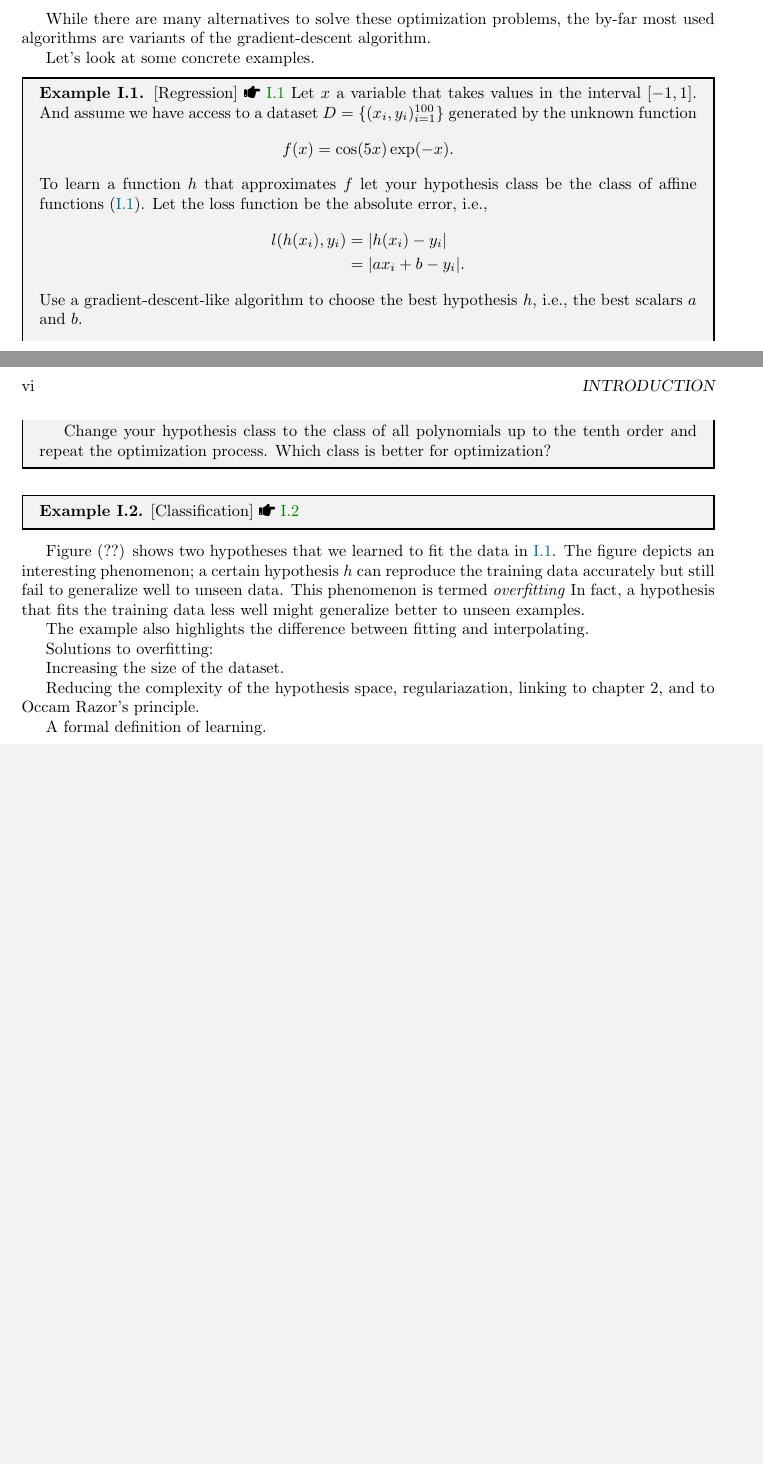
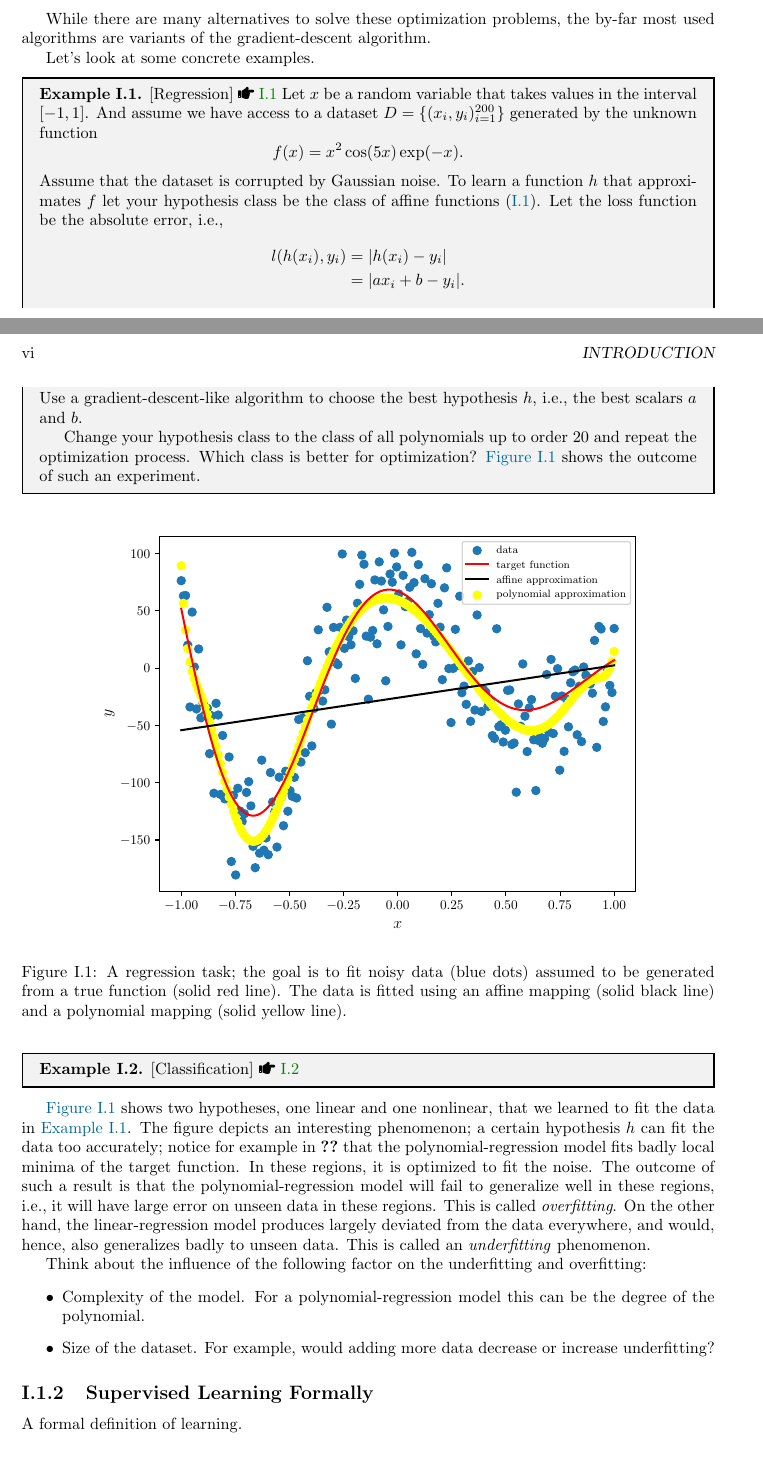
Before and after one commit to Saleh0694/MathML, a LaTeX thesis (Script/main.tex, which reads Script/Chapters/Chapter1.tex): two parts of pages 5 and 6 of 13 before the commit and two parts of pages 5 and 6 of 15 after it, joined at a grey line, cut so that both start at the same text, the shorter picture padded with empty space. The pictures show the PDF file Script/main.pdf that the author committed with the source.

Commit message:
Improving documentation

```diff
--- a/Script/Chapters/Chapter1.tex
+++ b/Script/Chapters/Chapter1.tex
@@ -26 +26,3 @@ problems at the forefront of research in mathematical machine learning, namely
 
+\section{Supervised Learning}
+\subsection{Supervised Leaning Informally}
@@ -60,12 +60,13 @@ Let's look at some concrete examples.
 
 \begin{boxedexample}[Regression] \complementary{\theexample}
     \label{ex:regression}
-    Let $x$ a variable that takes values in the interval $[-1,1]$. And assume we
-    have access to a dataset $D = \{(x_i, y_i)_{i=1}^{100}\}$ generated by the unknown
+    Let $x$ be a random variable that takes values in the interval $[-1,1]$. And assume we
+    have access to a dataset $D = \{(x_i, y_i)_{i=1}^{200}\}$ generated by the unknown
     function
     $$
-    f(x) = \cos(5x) \exp(-x).
+    f(x) = x^2 \cos(5x) \exp(-x).
     $$
+    Assume that the dataset is corrupted by Gaussian noise.
     To learn a function $h$ that approximates $f$ let your hypothesis class be
     the class of affine functions \eqref{eq:affine_mappings}. Let the loss
     function be the absolute error, i.e.,
@@ -76,30 +77,43 @@ Let's look at some concrete examples.
     Use a gradient-descent-like algorithm to choose the best hypothesis $h$,
     i.e., the best scalars $a$ and $b$.
 
-    Change your hypothesis class to the class of all polynomials up to the tenth
-    order and repeat the optimization process. Which class is better for
-    optimization?
+    Change your hypothesis class to the class of all polynomials up to   order
+    20 and repeat the optimization process. Which class is better for
+    optimization? \autoref{fig:regression} shows the outcome of such an experiment.
 \end{boxedexample}
+\begin{figure}[htbp]
+    \centering
+    \includegraphics[width=0.8\textwidth]{Regression.pdf}
+    \caption{A regression task; the goal is to fit noisy data (blue dots) assumed to be generated from a true function (solid red line). The data is fitted using an affine mapping (solid black line) and a polynomial mapping (solid yellow line).}
+    \label{fig:regression}
+\end{figure}
 
 \begin{boxedexample}[Classification] \complementary{\theexample}
     \label{ex:classification}
 \end{boxedexample}
 
-Figure (??) shows two hypotheses that we learned to fit the data in
+\autoref{fig:regression} shows two hypotheses, one linear and one nonlinear, that we learned to fit the data in
 \autoref{ex:regression}. The figure depicts an interesting phenomenon; a certain
-hypothesis $h$ can reproduce the training data accurately but still fail to
-generalize well to unseen data. This phenomenon is termed \emph{overfitting} In fact, a hypothesis that fits the training
-data less well might generalize better to unseen examples.
+hypothesis $h$ can fit the data too accurately; notice for example in
+\autoref{fig:Regression} that the polynomial-regression model fits badly local
+minima of the target function. In these regions, it is optimized to fit the
+noise. The outcome of such a result is that the polynomial-regression model will
+fail to generalize well in these regions, i.e., it will have large error on
+unseen data in these regions. This is called \emph{overfitting}.
+On the other hand, the linear-regression model produces largely deviated from
+the data everywhere, and would, hence, also generalizes badly to unseen data.
+This is called an \emph{underfitting} phenomenon.
 
-The example also highlights the difference between fitting and interpolating.
+Think about the influence of the following factor on the underfitting and
+overfitting:
+\begin{itemize}
+    \item Complexity of the model. For a polynomial-regression model this can be
+    the degree of the polynomial.
+    \item Size of the dataset. For example, would adding more data decrease or
+    increase underfitting?
+\end{itemize}
 
-Solutions to overfitting:
-
-Increasing the size of the dataset.
-
-Reducing the complexity of the hypothesis space, regulariazation,  linking to
-chapter 2, and to Occam Razor's principle.
-
+\subsection{Supervised Learning Formally}
 A formal definition of learning.
 
 \section{Curse of Dimensionality}
```
Also changed, not shown: Script/mathbook.cls (+8 -0 lines), Script/Figures/Regression.pdf (added), Script/main.pdf, Script/Chapters/Chapter1.tex (8 more changed lines), 4 other files.
